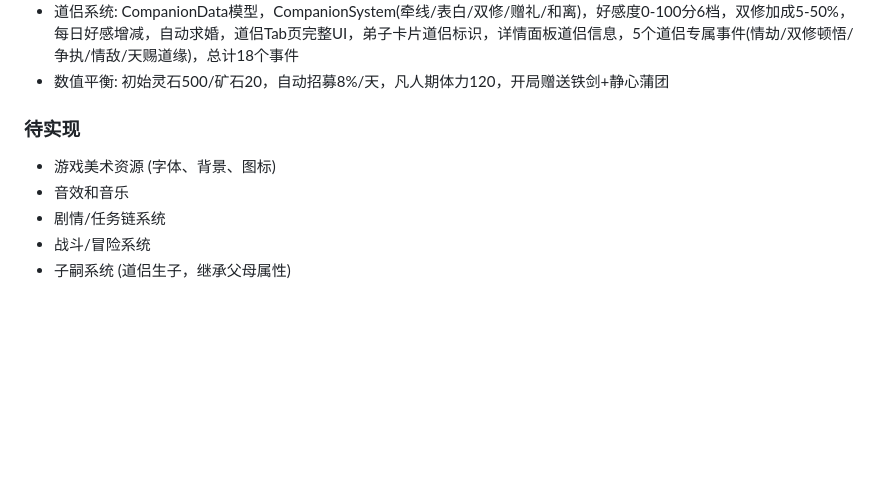
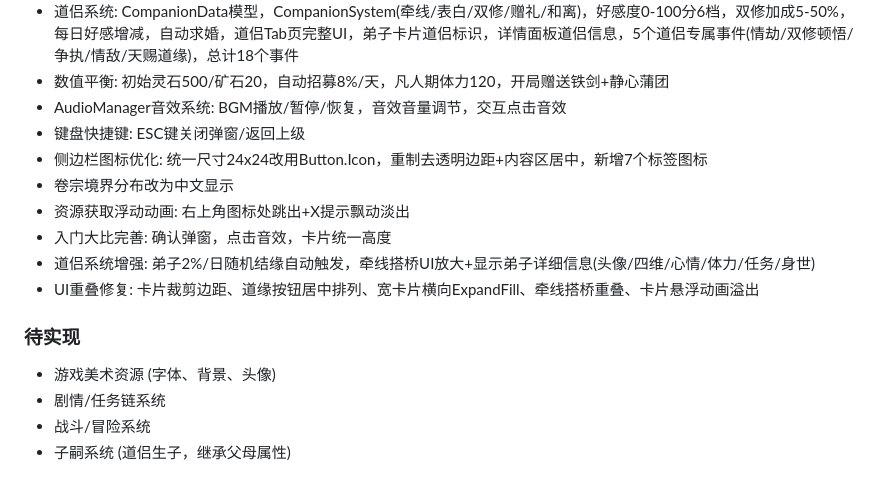
Before and after one commit to lunqin123/SwordFateCultivationRecord, a Markdown page: CLAUDE.md, the part around one of its changes. GitHub-like rendering; blank space fills up the shorter version.

Commit message:
更新CLAUDE.md记录2026-05-03变更：音频系统/图标优化/道侣增强/UI修复
Co-Authored-By: Claude Opus 4.7 <noreply@anthropic.com>

```diff
--- a/CLAUDE.md
+++ b/CLAUDE.md
@@ -57,10 +57,17 @@
 - 法器装备系统: EquipmentData模型，EquipmentTable(4品质16种装备)，炼器产出装备物品，装备/卸下UI，装备加成属性(天赋/悟性/体质/神识/战力/修炼速度)，最高2件法器
 - 道侣系统: CompanionData模型，CompanionSystem(牵线/表白/双修/赠礼/和离)，好感度0-100分6档，双修加成5-50%，每日好感增减，自动求婚，道侣Tab页完整UI，弟子卡片道侣标识，详情面板道侣信息，5个道侣专属事件(情劫/双修顿悟/争执/情敌/天赐道缘)，总计18个事件
 - 数值平衡: 初始灵石500/矿石20，自动招募8%/天，凡人期体力120，开局赠送铁剑+静心蒲团
+- AudioManager音效系统: BGM播放/暂停/恢复，音效音量调节，交互点击音效
+- 键盘快捷键: ESC键关闭弹窗/返回上级
+- 侧边栏图标优化: 统一尺寸24x24改用Button.Icon，重制去透明边距+内容区居中，新增7个标签图标
+- 卷宗境界分布改为中文显示
+- 资源获取浮动动画: 右上角图标处跳出+X提示飘动淡出
+- 入门大比完善: 确认弹窗，点击音效，卡片统一高度
+- 道侣系统增强: 弟子2%/日随机结缘自动触发，牵线搭桥UI放大+显示弟子详细信息(头像/四维/心情/体力/任务/身世)
+- UI重叠修复: 卡片裁剪边距、道缘按钮居中排列、宽卡片横向ExpandFill、牵线搭桥重叠、卡片悬浮动画溢出
 
 ### 待实现
-- 游戏美术资源 (字体、背景、图标)
-- 音效和音乐
+- 游戏美术资源 (字体、背景、头像)
 - 剧情/任务链系统
 - 战斗/冒险系统
 - 子嗣系统 (道侣生子，继承父母属性)
```
Also changed, not shown: other parts of CLAUDE.md (+1 -1 lines).
